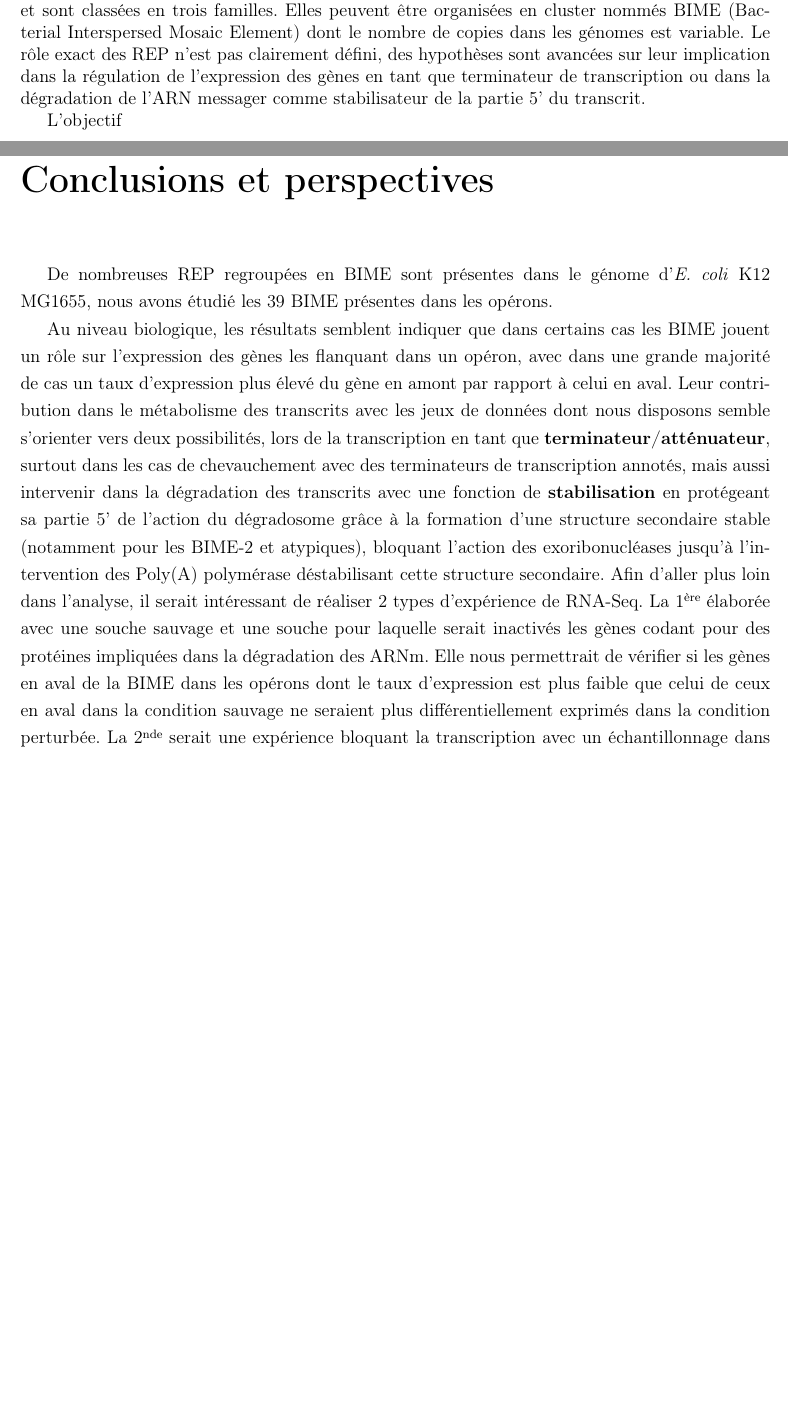
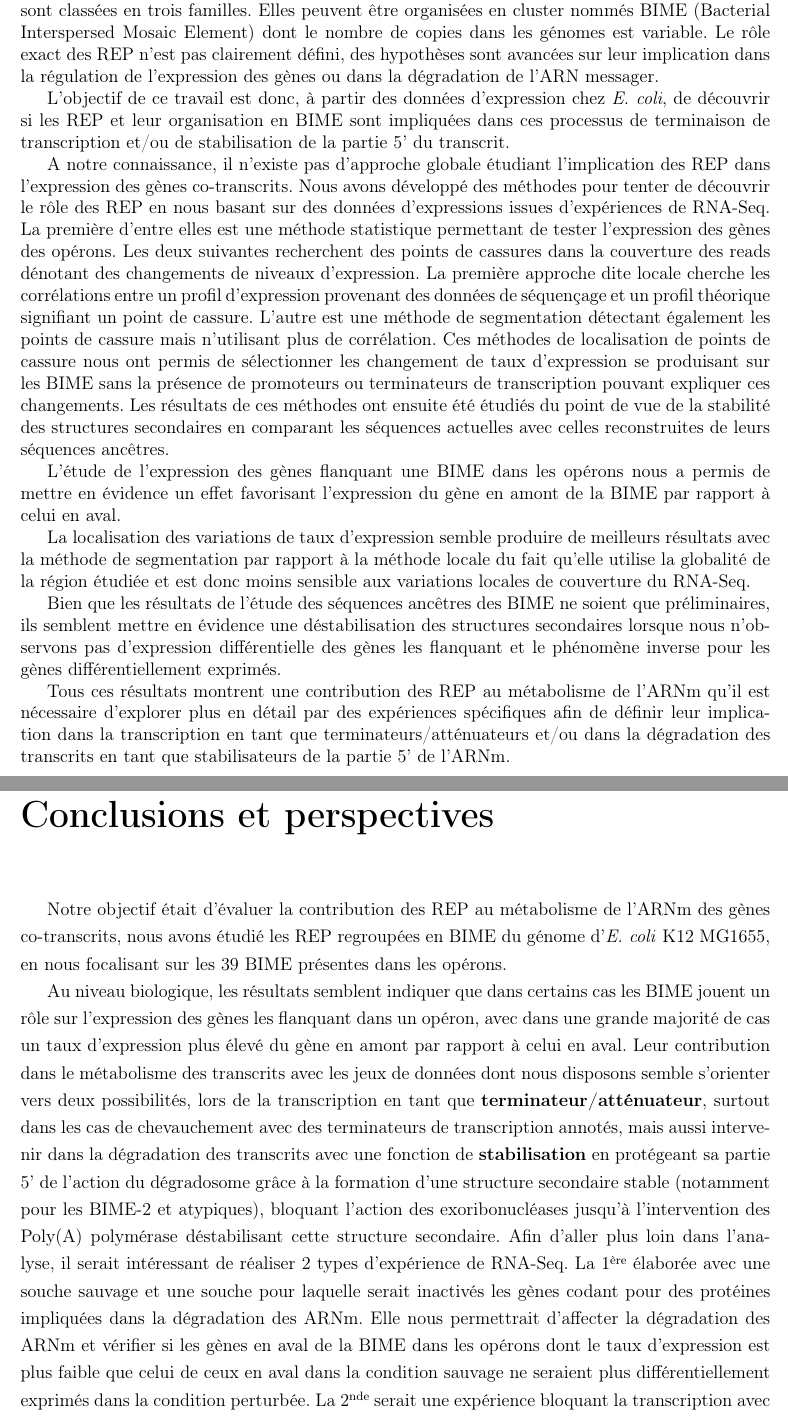
Before and after one commit to mesmeraf/stage_M2, a LaTeX document (rapport.tex): two parts of pages 3 and 37 of 49, joined at a grey line, cut so that both start at the same text, the shorter picture padded with empty space. Compiled offline with pdfLaTeX.

Commit message:
résumé

```diff
--- a/rapport.tex
+++ b/rapport.tex
@@ -144,9 +144,21 @@ Je remercie aussi Christine Gaspin qui a généreusement accepté d'être rappor
 \chapter*{Résumé}
 \thispagestyle{empty}
 
-Les REP (Repetitive Extragenic Palindromic sequences) ont été découvertes pour la première fois chez les entérobactéries. Des travaux récents ont révélé que les REP étaient largement répandues dans le règne bactérien. Chez \textit{Escherichia coli} elles représentent plus de 1 \% du génome et sont classées en trois familles. Elles peuvent être organisées en cluster nommés BIME (Bacterial Interspersed Mosaic Element) dont le nombre de copies dans les génomes est variable. Le rôle exact des REP n’est pas clairement défini, des hypothèses sont avancées sur leur implication dans la régulation de l’expression des gènes en tant que terminateur de transcription ou dans la dégradation de l'ARN messager comme stabilisateur de la partie 5’ du transcrit.
+Les REP (Repetitive Extragenic Palindromic sequences) ont été découvertes pour la première fois chez les entérobactéries. Des travaux récents ont révélé que les REP étaient largement répandues dans le règne bactérien. Chez \textit{Escherichia coli}, elles représentent plus de 1 \% du génome et sont classées en trois familles. Elles peuvent être organisées en cluster nommés BIME (Bacterial Interspersed Mosaic Element) dont le nombre de copies dans les génomes est variable. Le rôle exact des REP n’est pas clairement défini, des hypothèses sont avancées sur leur implication dans la régulation de l’expression des gènes  ou dans la dégradation de l'ARN messager.
 
-L'objectif
+L'objectif de ce travail est donc, à partir des données d'expression chez \textit{E. coli}, de découvrir si les REP et leur organisation en BIME sont impliquées dans ces processus de terminaison de transcription et/ou de stabilisation de la partie 5' du transcrit.
+
+A notre connaissance, il n'existe pas d'approche globale étudiant l'implication des REP dans l'expression des gènes co-transcrits. Nous avons développé des méthodes pour tenter de découvrir le rôle des REP en nous basant sur des données d'expressions issues d'expériences de RNA-Seq. La première d'entre elles est une méthode statistique permettant de tester l'expression des gènes des opérons. Les deux suivantes recherchent des points de cassures dans la couverture des reads dénotant des changements de niveaux d'expression. La première approche dite locale cherche les corrélations entre un profil d'expression provenant des données de séquençage et un profil théorique signifiant un point de cassure. L'autre est une méthode de segmentation détectant également les points de cassure mais n'utilisant plus de corrélation. Ces méthodes de localisation de points de cassure nous ont permis de sélectionner les changement de taux d'expression se produisant sur les BIME sans la présence de promoteurs ou terminateurs de transcription pouvant expliquer ces changements. Les résultats de ces méthodes ont ensuite été étudiés du point de vue de la stabilité des structures secondaires en comparant les séquences actuelles avec celles reconstruites de leurs séquences ancêtres.
+
+L'étude de l'expression des gènes flanquant une BIME dans les opérons nous a permis de mettre en évidence un effet favorisant l'expression du gène en amont de la BIME par rapport à celui en aval.
+
+La localisation des variations de taux d'expression semble produire de meilleurs résultats avec la méthode de segmentation par rapport à la méthode locale du fait qu'elle utilise la globalité de la région étudiée et est donc moins sensible aux variations locales de couverture du RNA-Seq.
+
+Bien que les résultats de l'étude des séquences ancêtres des BIME ne soient que préliminaires, ils semblent mettre en évidence une déstabilisation des structures secondaires lorsque nous n'observons pas d'expression différentielle des gènes les flanquant et le phénomène inverse pour les gènes différentiellement exprimés.
+
+Tous ces résultats montrent une contribution des REP au métabolisme de l'ARNm qu'il est nécessaire d'explorer plus en détail par des expériences spécifiques afin de définir leur implication dans la transcription en tant que terminateurs/atténuateurs et/ou dans la dégradation des transcrits en tant que stabilisateurs de la partie 5' de l'ARNm.
+
+
 
 \chapter*{Abstract}
 \thispagestyle{empty}
@@ -645,10 +657,10 @@ Grâce à la reconstruction des séquences ancêtres, nous avons pu étudier l'
 \chapter*{Conclusions et perspectives}
 \addcontentsline{toc}{chapter}{Conclusions et perspectives}
 
-De nombreuses REP regroupées en BIME sont présentes dans le génome d'\textit{E. coli} K12 MG1655, nous avons étudié les 39 BIME présentes dans les opérons.
+Notre objectif était d'évaluer la contribution des REP au métabolisme de l'ARNm des gènes co-transcrits, nous avons étudié les REP regroupées en BIME du génome d'\textit{E. coli} K12 MG1655, en nous focalisant sur les 39 BIME présentes dans les opérons.
 
 Au niveau biologique, les résultats semblent indiquer que dans certains cas les BIME jouent un rôle sur l'expression des gènes les flanquant dans un opéron, avec dans une grande majorité de cas un taux d'expression plus élevé du gène en amont par rapport à celui en aval. Leur contribution dans le métabolisme des transcrits avec les jeux de données dont nous disposons semble s'orienter vers deux possibilités, lors de la transcription en tant que \textbf{terminateur/atténuateur}, surtout dans les cas de chevauchement avec des terminateurs de transcription annotés, mais aussi intervenir dans la dégradation des transcrits avec une fonction de \textbf{stabilisation} en protégeant sa partie 5' de l'action du dégradosome grâce à la formation d'une structure secondaire stable (notamment pour les BIME-2  et atypiques), bloquant l'action des exoribonucléases jusqu'à l'intervention des Poly(A) polymérase déstabilisant cette structure secondaire.
-Afin d'aller plus loin dans l'analyse, il serait intéressant de réaliser 2 types d'expérience de RNA-Seq. La 1\up{ère} élaborée avec une souche sauvage et une souche pour laquelle serait inactivés les gènes codant pour des protéines impliquées dans la dégradation des ARNm. Elle nous permettrait de vérifier si les gènes en aval de la BIME dans les opérons dont le taux d'expression est plus faible que celui de ceux en aval dans la condition sauvage ne seraient plus différentiellement exprimés dans la condition perturbée. La 2\up{nde} serait une expérience bloquant la transcription avec un échantillonnage dans le temps pour suivre la dégradation des transcrits.
+Afin d'aller plus loin dans l'analyse, il serait intéressant de réaliser 2 types d'expérience de RNA-Seq. La 1\up{ère} élaborée avec une souche sauvage et une souche pour laquelle serait inactivés les gènes codant pour des protéines impliquées dans la dégradation des ARNm. Elle nous permettrait d'affecter la dégradation des ARNm et vérifier si les gènes en aval de la BIME dans les opérons dont le taux d'expression est plus faible que celui de ceux en aval dans la condition sauvage ne seraient plus différentiellement exprimés dans la condition perturbée. La 2\up{nde} serait une expérience bloquant la transcription avec un échantillonnage dans le temps pour suivre la dégradation des transcrits.
 
 Du point de vue méthodologique, l'approche par segmentation pour la localisation de changement d'expression semble produire de meilleurs résultats que la méthode locale par corrélation de profils car elle prend en compte la globalité de la région étudiée et est moins sensible aux variations locales inhérentes aux données de RNA-Seq. Nous avons bâti cette méthode sur un modèle de Poisson, mais il serait sûrement intéressant de la tester sur un modèle de Binomiale Négative pour prendre en compte le facteur de sur-dispersion présent dans les expériences d'expression différentielle. Une autre approche pour évaluer les performances des deux méthodes pourrait également être de simuler des données d'expression de RNA-Seq pour lesquelles il n'y aurait pas de variation locales et ainsi vérifier si elles produisent les mêmes résultats.
 Le nombre de réplicats est un point très sensible en RNA-Seq et dans le cadre de futures expériences il sera important d'en produire un nombre élevé aussi bien du point de vue technique que biologique.
```
Also changed, not shown: rapport.tex (8 more changed lines), 3 other files.
